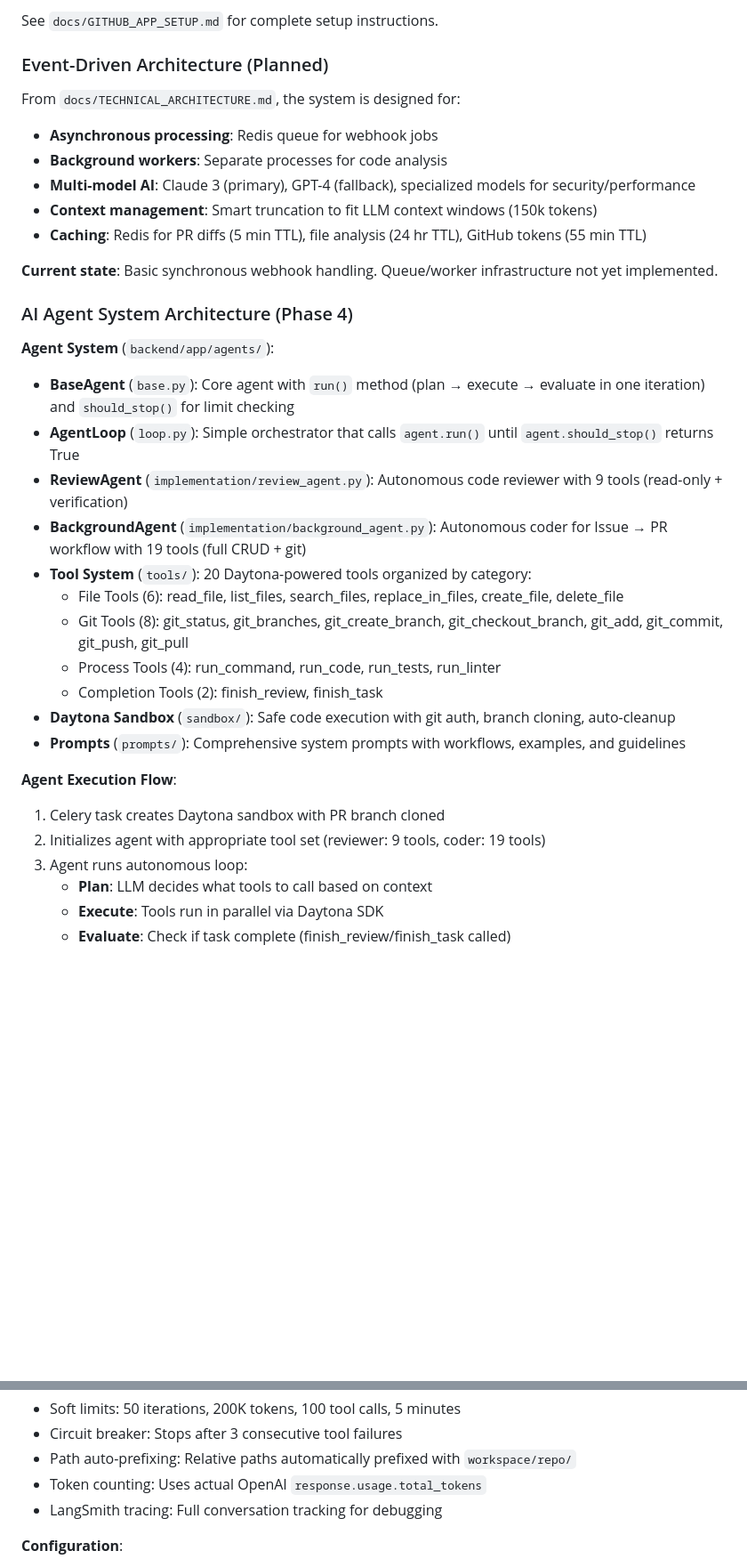
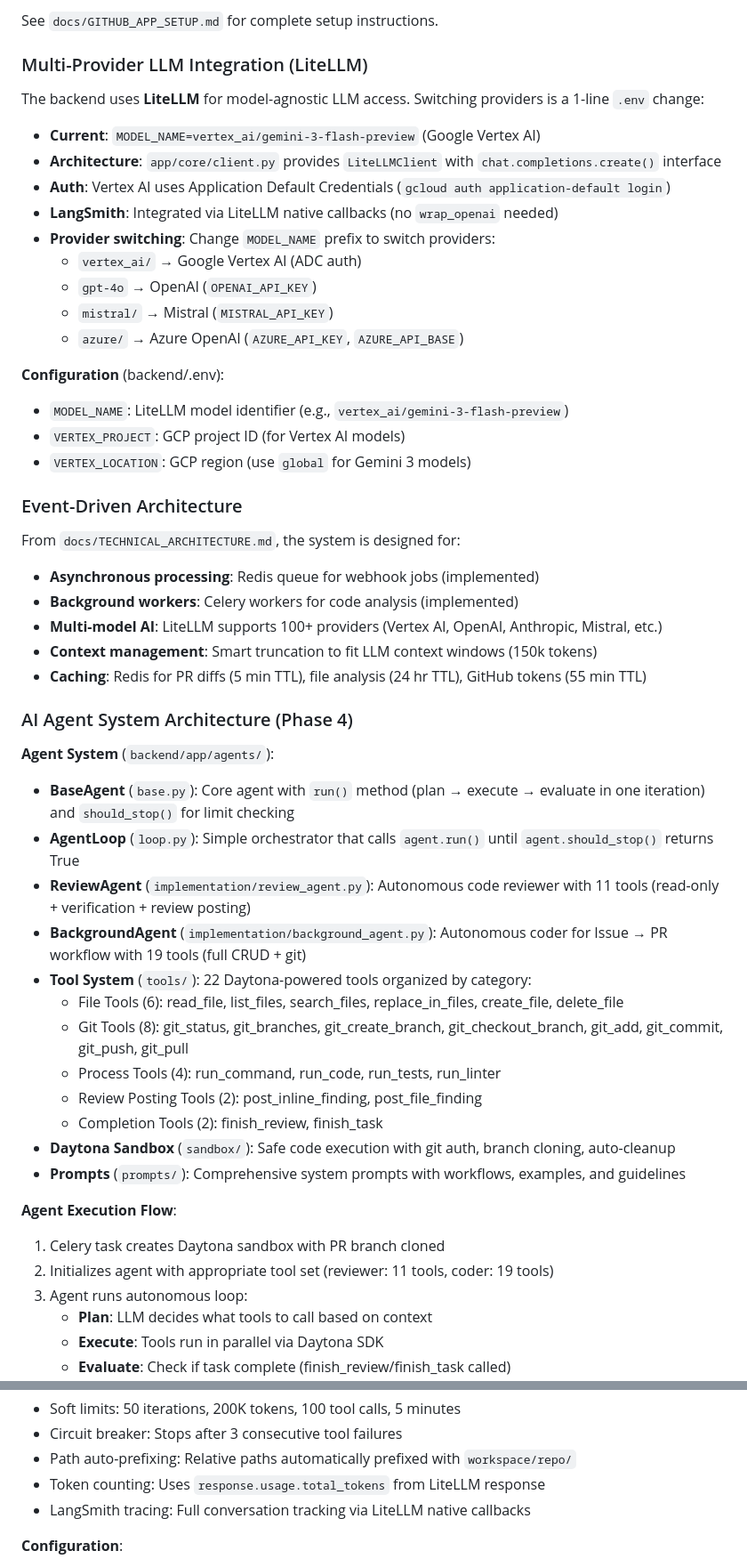
Before and after one commit to KacemMathlouthi/metis, a Markdown page: .claude/CLAUDE.md, 2 parts joined by grey strips. Shown at 89% size. GitHub-like rendering; blank space fills up the shorter version.

Commit message:
feat(docs): enhance CLAUDE.md with detailed coding standards and new changes

```diff
--- a/.claude/CLAUDE.md
+++ b/.claude/CLAUDE.md
@@ -248,35 +261,53 @@ The backend authenticates as a GitHub App using:
 
 See `docs/GITHUB_APP_SETUP.md` for complete setup instructions.
 
-### Event-Driven Architecture (Planned)
+### Multi-Provider LLM Integration (LiteLLM)
+
+The backend uses **LiteLLM** for model-agnostic LLM access. Switching providers is a 1-line `.env` change:
+
+- **Current**: `MODEL_NAME=vertex_ai/gemini-3-flash-preview` (Google Vertex AI)
+- **Architecture**: `app/core/client.py` provides `LiteLLMClient` with `chat.completions.create()` interface
+- **Auth**: Vertex AI uses Application Default Credentials (`gcloud auth application-default login`)
+- **LangSmith**: Integrated via LiteLLM native callbacks (no `wrap_openai` needed)
+- **Provider switching**: Change `MODEL_NAME` prefix to switch providers:
+  - `vertex_ai/` → Google Vertex AI (ADC auth)
+  - `gpt-4o` → OpenAI (`OPENAI_API_KEY`)
+  - `mistral/` → Mistral (`MISTRAL_API_KEY`)
+  - `azure/` → Azure OpenAI (`AZURE_API_KEY`, `AZURE_API_BASE`)
+
+**Configuration** (backend/.env):
+- `MODEL_NAME`: LiteLLM model identifier (e.g., `vertex_ai/gemini-3-flash-preview`)
+- `VERTEX_PROJECT`: GCP project ID (for Vertex AI models)
+- `VERTEX_LOCATION`: GCP region (use `global` for Gemini 3 models)
+
+### Event-Driven Architecture
 
 From `docs/TECHNICAL_ARCHITECTURE.md`, the system is designed for:
-- **Asynchronous processing**: Redis queue for webhook jobs
-- **Background workers**: Separate processes for code analysis
-- **Multi-model AI**: Claude 3 (primary), GPT-4 (fallback), specialized models for security/performance
+- **Asynchronous processing**: Redis queue for webhook jobs (implemented)
+- **Background workers**: Celery workers for code analysis (implemented)
+- **Multi-model AI**: LiteLLM supports 100+ providers (Vertex AI, OpenAI, Anthropic, Mistral, etc.)
 - **Context management**: Smart truncation to fit LLM context windows (150k tokens)
 - **Caching**: Redis for PR diffs (5 min TTL), file analysis (24 hr TTL), GitHub tokens (55 min TTL)
-
-**Current state**: Basic synchronous webhook handling. Queue/worker infrastructure not yet implemented.
 
 ### AI Agent System Architecture (Phase 4)
 
 **Agent System** (`backend/app/agents/`):
 - **BaseAgent** (`base.py`): Core agent with `run()` method (plan → execute → evaluate in one iteration) and `should_stop()` for limit checking
 - **AgentLoop** (`loop.py`): Simple orchestrator that calls `agent.run()` until `agent.should_stop()` returns True
-- **ReviewAgent** (`implementation/review_agent.py`): Autonomous code reviewer with 9 tools (read-only + verification)
+- **ReviewAgent** (`implementation/review_agent.py`): Autonomous code reviewer with 11 tools (read-only + verification + review posting)
 - **BackgroundAgent** (`implementation/background_agent.py`): Autonomous coder for Issue → PR workflow with 19 tools (full CRUD + git)
-- **Tool System** (`tools/`): 20 Daytona-powered tools organized by category:
+- **Tool System** (`tools/`): 22 Daytona-powered tools organized by category:
   - File Tools (6): read_file, list_files, search_files, replace_in_files, create_file, delete_file
   - Git Tools (8): git_status, git_branches, git_create_branch, git_checkout_branch, git_add, git_commit, git_push, git_pull
   - Process Tools (4): run_command, run_code, run_tests, run_linter
+  - Review Posting Tools (2): post_inline_finding, post_file_finding
   - Completion Tools (2): finish_review, finish_task
 - **Daytona Sandbox** (`sandbox/`): Safe code execution with git auth, branch cloning, auto-cleanup
 - **Prompts** (`prompts/`): Comprehensive system prompts with workflows, examples, and guidelines
 
 **Agent Execution Flow**:
 1. Celery task creates Daytona sandbox with PR branch cloned
-2. Initializes agent with appropriate tool set (reviewer: 9 tools, coder: 19 tools)
+2. Initializes agent with appropriate tool set (reviewer: 11 tools, coder: 19 tools)
 3. Agent runs autonomous loop:
    - **Plan**: LLM decides what tools to call based on context
    - **Execute**: Tools run in parallel via Daytona SDK
@@ -290,8 +321,8 @@ From `docs/TECHNICAL_ARCHITECTURE.md`, the system is designed for:
 - Soft limits: 50 iterations, 200K tokens, 100 tool calls, 5 minutes
 - Circuit breaker: Stops after 3 consecutive tool failures
 - Path auto-prefixing: Relative paths automatically prefixed with `workspace/repo/`
-- Token counting: Uses actual OpenAI `response.usage.total_tokens`
-- LangSmith tracing: Full conversation tracking for debugging
+- Token counting: Uses `response.usage.total_tokens` from LiteLLM response
+- LangSmith tracing: Full conversation tracking via LiteLLM native callbacks
 
 **Configuration**:
 - `DAYTONA_API_KEY`: Daytona API key for sandbox creation
```
Also changed, not shown: other parts of .claude/CLAUDE.md (+51 -17 lines).
